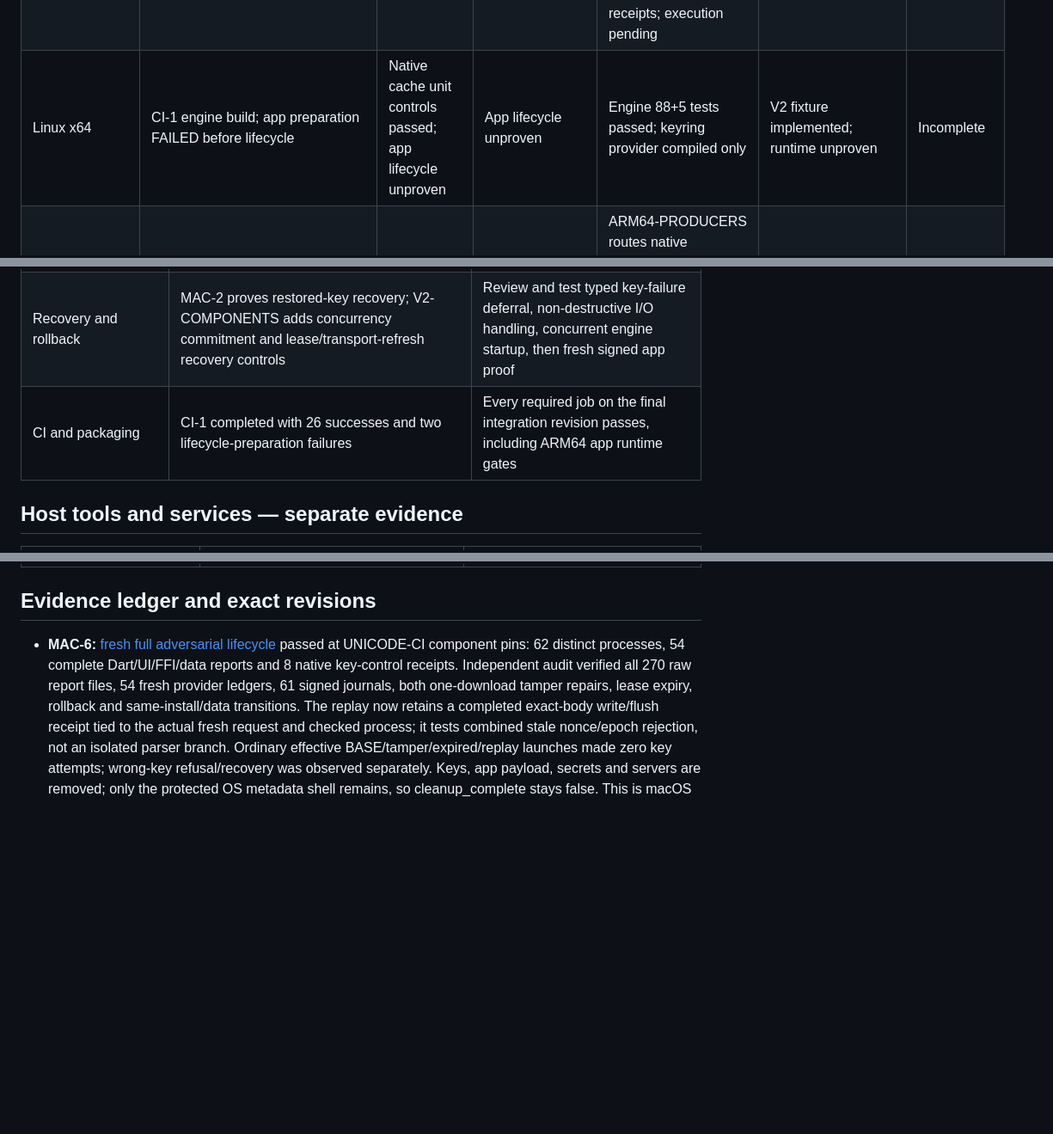
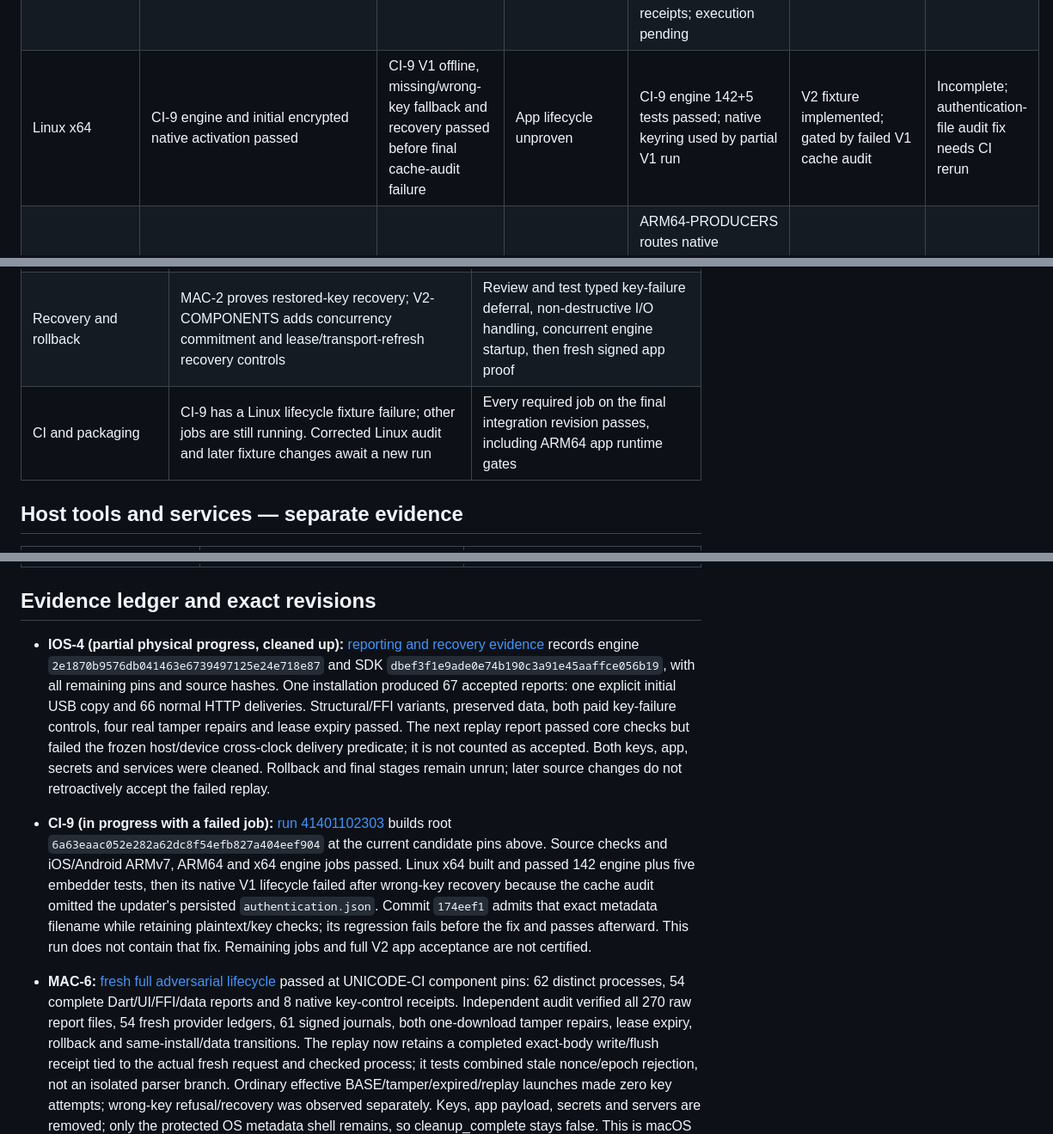
Before and after one commit to tony-cloud/shorebird-workspace, a Markdown page: docs/ACCEPTANCE_MATRIX.md, 3 parts joined by grey strips. Shown at 86% size. GitHub-like rendering; blank space fills up the shorter version.

```diff
--- a/docs/ACCEPTANCE_MATRIX.md
+++ b/docs/ACCEPTANCE_MATRIX.md
@@ -37,6 +45,6 @@ All targets below require the full lifecycle and variant sequence above.
 | Windows x64 | CI-1 engine build; app preparation FAILED before lifecycle | Native cache unit controls passed; app lifecycle unproven | App lifecycle unproven | DPAPI contract passed; engine 87+4+4 tests passed | V2 fixture implemented; runtime unproven | Incomplete |
 | Windows ARM64, native execution | ARM64-PRODUCERS pipeline added; no runtime acceptance | Unproven | Unproven | ARM64-PRODUCERS routes native Runner/engine/DPAPI lifecycle and preserves architecture receipts; execution pending | V2 fixture implemented; runtime unproven | Incomplete |
-| Linux x64 | CI-1 engine build; app preparation FAILED before lifecycle | Native cache unit controls passed; app lifecycle unproven | App lifecycle unproven | Engine 88+5 tests passed; keyring provider compiled only | V2 fixture implemented; runtime unproven | Incomplete |
+| Linux x64 | CI-9 engine and initial encrypted native activation passed | CI-9 V1 offline, missing/wrong-key fallback and recovery passed before final cache-audit failure | App lifecycle unproven | CI-9 engine 142+5 tests passed; native keyring used by partial V1 run | V2 fixture implemented; gated by failed V1 cache audit | Incomplete; authentication-file audit fix needs CI rerun |
 | Linux ARM64, native execution | ARM64-PRODUCERS pipeline added; no runtime acceptance | Unproven | Unproven | ARM64-PRODUCERS routes native Runner/engine/keyring lifecycle and preserves architecture receipts; execution pending | V2 fixture implemented; runtime unproven | Incomplete |
 
 macOS universal packaging requires both constituent native runtime results; an
@@ -56,7 +64,7 @@ establish ARM64 Flutter app or host-tool support.
 | Reproducible artifacts | Pinned manifests/checksum tooling and CI artifacts exist; CI-1 mirror aggregate failed with lifecycle jobs | Clean-source build manifest, exact component pins and package hashes; repeat-build equivalence under documented signing/timestamp normalization |
 | Self-hosted server and CLI lifecycle | Real Go server/CLI used in IOS-1 and MAC-1 | Current pinned server/CLI prove every matrix flow without hosted proprietary services |
 | Recovery and rollback | MAC-2 proves restored-key recovery; V2-COMPONENTS adds concurrency commitment and lease/transport-refresh recovery controls | Review and test typed key-failure deferral, non-destructive I/O handling, concurrent engine startup, then fresh signed app proof |
-| CI and packaging | CI-1 completed with 26 successes and two lifecycle-preparation failures | Every required job on the final integration revision passes, including ARM64 app runtime gates |
+| CI and packaging | CI-9 has a Linux lifecycle fixture failure; other jobs are still running. Corrected Linux audit and later fixture changes await a new run | Every required job on the final integration revision passes, including ARM64 app runtime gates |
 
 ## Host tools and services — separate evidence
 
@@ -70,6 +78,10 @@ establish ARM64 Flutter app or host-tool support.
 
 ## Evidence ledger and exact revisions
 
+- **IOS-4 (partial physical progress, cleaned up):** [reporting and recovery evidence](validation/ios-status-reporting-physical-progress-20261102.json) records engine `2e1870b9576db041463e6739497125e24e718e87` and SDK `dbef3f1e9ade0e74b190c3a91e45aaffce056b19`, with all remaining pins and source hashes. One installation produced 67 accepted reports: one explicit initial USB copy and 66 normal HTTP deliveries. Structural/FFI variants, preserved data, both paid key-failure controls, four real tamper repairs and lease expiry passed. The next replay report passed core checks but failed the frozen host/device cross-clock delivery predicate; it is not counted as accepted. Both keys, app, secrets and services were cleaned. Rollback and final stages remain unrun; later source changes do not retroactively accept the failed replay.
+
+- **CI-9 (in progress with a failed job):** [run 41401102303](https://github.com/tony-cloud/shorebird-workspace/actions/runs/41401102303) builds root `6a63eaac052e282a62dc8f54efb827a404eef904` at the current candidate pins above. Source checks and iOS/Android ARMv7, ARM64 and x64 engine jobs passed. Linux x64 built and passed 142 engine plus five embedder tests, then its native V1 lifecycle failed after wrong-key recovery because the cache audit omitted the updater's persisted `authentication.json`. Commit `174eef1` admits that exact metadata filename while retaining plaintext/key checks; its regression fails before the fix and passes afterward. This run does not contain that fix. Remaining jobs and full V2 app acceptance are not certified.
+
 - **MAC-6:** [fresh full adversarial lifecycle](validation/macos-full-adversarial-lifecycle-20261102.json) passed at UNICODE-CI component pins: 62 distinct processes, 54 complete Dart/UI/FFI/data reports and 8 native key-control receipts. Independent audit verified all 270 raw report files, 54 fresh provider ledgers, 61 signed journals, both one-download tamper repairs, lease expiry, rollback and same-install/data transitions. The replay now retains a completed exact-body write/flush receipt tied to the actual fresh request and checked process; it tests combined stale nonce/epoch rejection, not an isolated parser branch. Ordinary effective BASE/tamper/expired/replay launches made zero key attempts; wrong-key refusal/recovery was observed separately. Keys, app payload, secrets and servers are removed; only the protected OS metadata shell remains, so cleanup_complete stays false. This is macOS ARM64 interpreter-full runtime acceptance; other targets and final CI remain pending.
 
 - **ADVERSARIAL-FIXTURES:** [reviewed cross-platform controls](validation/full-adversarial-fixtures-20261102.json) records the full tamper, repair, expiry, delivered replay and rollback fixture changes. CI requires 61 native desktop stages and 10 completed adversarial cases, plus actual Apple Swift helper tests with no skips. Source/host checks passed; this is not device or app acceptance.
```
Also changed, not shown: other parts of docs/ACCEPTANCE_MATRIX.md (+17 -9 lines).
